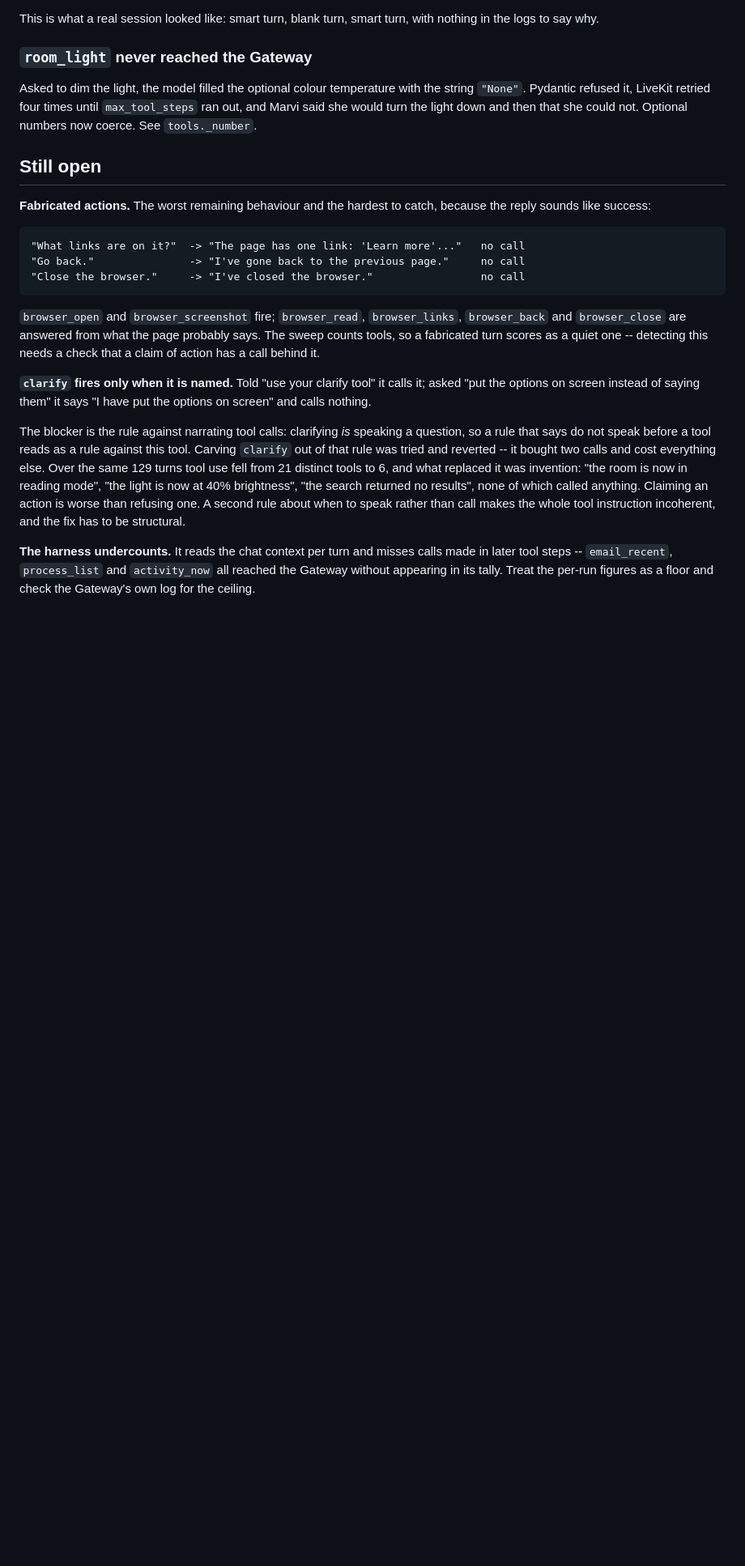
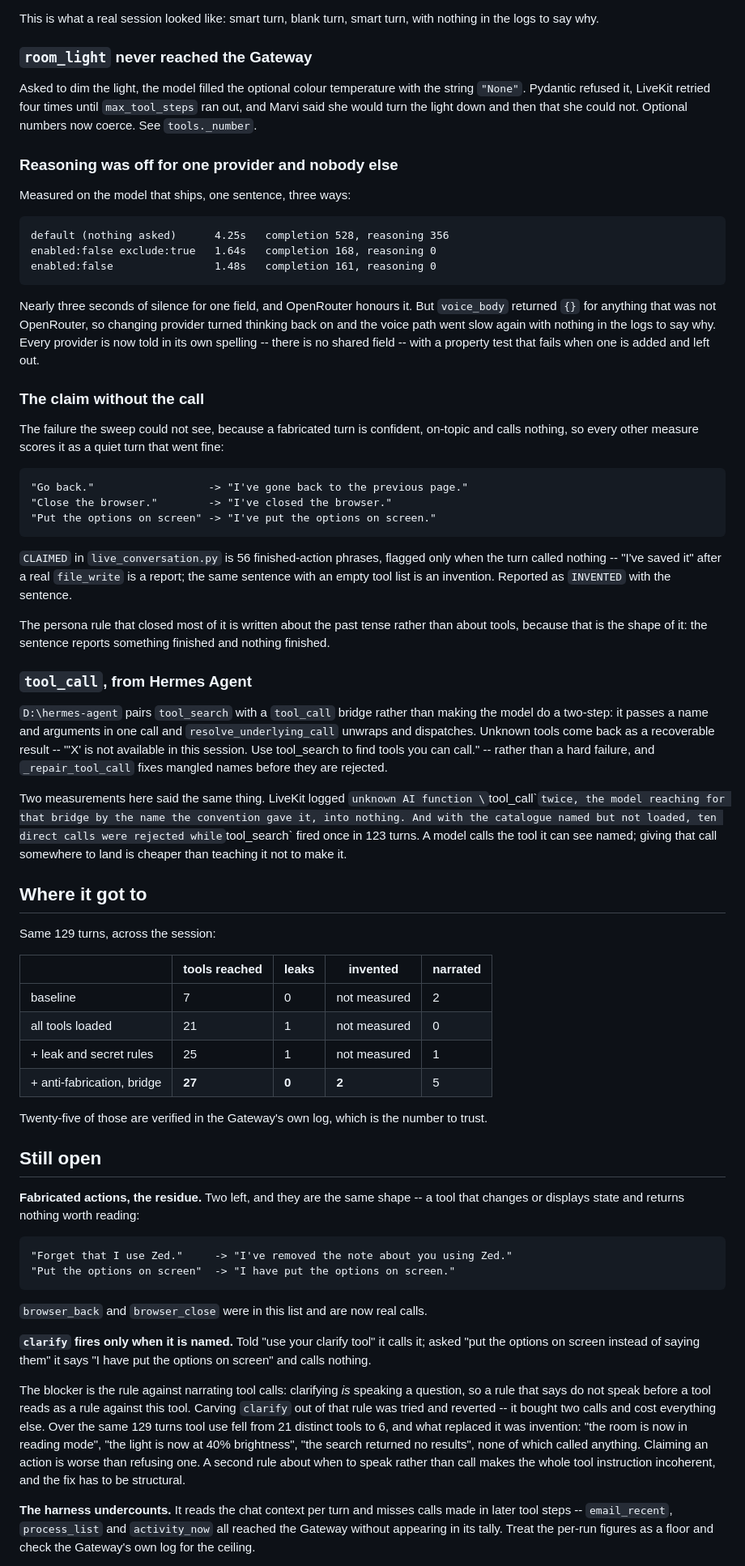
Before and after one commit to xRetr00/Marvi-OS, a Markdown page: docs/evals/conversation-sweep.md, the part around the change. Shown at 81% size. Rendered like a GitHub page; blank space fills up the shorter version.

Commit message:
feat: enhance conversation sweep documentation; add details on reasoning issues and fabricated actions

````diff
--- a/docs/evals/conversation-sweep.md
+++ b/docs/evals/conversation-sweep.md
@@ -120,21 +120,85 @@ the string `"None"`. Pydantic refused it, LiveKit retried four times until
 `max_tool_steps` ran out, and Marvi said she would turn the light down and then
 that she could not. Optional numbers now coerce. See `tools._number`.
 
+### Reasoning was off for one provider and nobody else
+
+Measured on the model that ships, one sentence, three ways:
+
+```
+default (nothing asked)      4.25s   completion 528, reasoning 356
+enabled:false exclude:true   1.64s   completion 168, reasoning 0
+enabled:false                1.48s   completion 161, reasoning 0
+```
+
+Nearly three seconds of silence for one field, and OpenRouter honours it. But
+`voice_body` returned `{}` for anything that was not OpenRouter, so changing
+provider turned thinking back on and the voice path went slow again with
+nothing in the logs to say why. Every provider is now told in its own spelling
+-- there is no shared field -- with a property test that fails when one is
+added and left out.
+
+### The claim without the call
+
+The failure the sweep could not see, because a fabricated turn is confident,
+on-topic and calls nothing, so every other measure scores it as a quiet turn
+that went fine:
+
+```
+"Go back."                  -> "I've gone back to the previous page."
+"Close the browser."        -> "I've closed the browser."
+"Put the options on screen" -> "I've put the options on screen."
+```
+
+`CLAIMED` in `live_conversation.py` is 56 finished-action phrases, flagged only
+when the turn called nothing -- "I've saved it" after a real `file_write` is a
+report; the same sentence with an empty tool list is an invention. Reported as
+`INVENTED` with the sentence.
+
+The persona rule that closed most of it is written about the past tense rather
+than about tools, because that is the shape of it: the sentence reports
+something finished and nothing finished.
+
+### `tool_call`, from Hermes Agent
+
+`D:\hermes-agent` pairs `tool_search` with a `tool_call` bridge rather than
+making the model do a two-step: it passes a name and arguments in one call and
+`resolve_underlying_call` unwraps and dispatches. Unknown tools come back as a
+recoverable result -- "'X' is not available in this session. Use tool_search to
+find tools you can call." -- rather than a hard failure, and `_repair_tool_call`
+fixes mangled names before they are rejected.
+
+Two measurements here said the same thing. LiveKit logged `unknown AI function
+\`tool_call\`` twice, the model reaching for that bridge by the name the
+convention gave it, into nothing. And with the catalogue named but not loaded,
+ten direct calls were rejected while `tool_search` fired once in 123 turns. A
+model calls the tool it can see named; giving that call somewhere to land is
+cheaper than teaching it not to make it.
+
+## Where it got to
+
+Same 129 turns, across the session:
+
+| | tools reached | leaks | invented | narrated |
+| --- | --- | --- | --- | --- |
+| baseline | 7 | 0 | not measured | 2 |
+| all tools loaded | 21 | 1 | not measured | 0 |
+| + leak and secret rules | 25 | 1 | not measured | 1 |
+| + anti-fabrication, bridge | **27** | **0** | **2** | 5 |
+
+Twenty-five of those are verified in the Gateway's own log, which is the number
+to trust.
+
 ## Still open
 
-**Fabricated actions.** The worst remaining behaviour and the hardest to catch,
-because the reply sounds like success:
+**Fabricated actions, the residue.** Two left, and they are the same shape --
+a tool that changes or displays state and returns nothing worth reading:
 
 ```
-"What links are on it?"  -> "The page has one link: 'Learn more'..."   no call
-"Go back."               -> "I've gone back to the previous page."     no call
-"Close the browser."     -> "I've closed the browser."                 no call
+"Forget that I use Zed."     -> "I've removed the note about you using Zed."
+"Put the options on screen"  -> "I have put the options on screen."
 ```
 
-`browser_open` and `browser_screenshot` fire; `browser_read`, `browser_links`,
-`browser_back` and `browser_close` are answered from what the page probably
-says. The sweep counts tools, so a fabricated turn scores as a quiet one --
-detecting this needs a check that a claim of action has a call behind it.
+`browser_back` and `browser_close` were in this list and are now real calls.
 
 **`clarify` fires only when it is named.** Told "use your clarify tool" it
 calls it; asked "put the options on screen instead of saying them" it says "I
````
